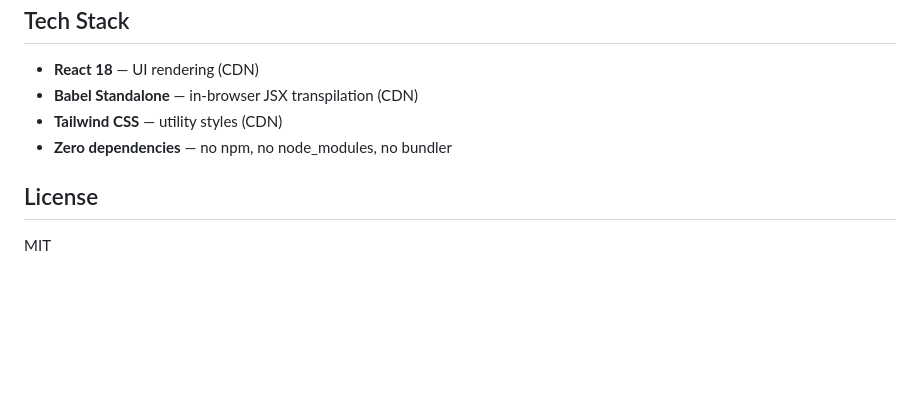
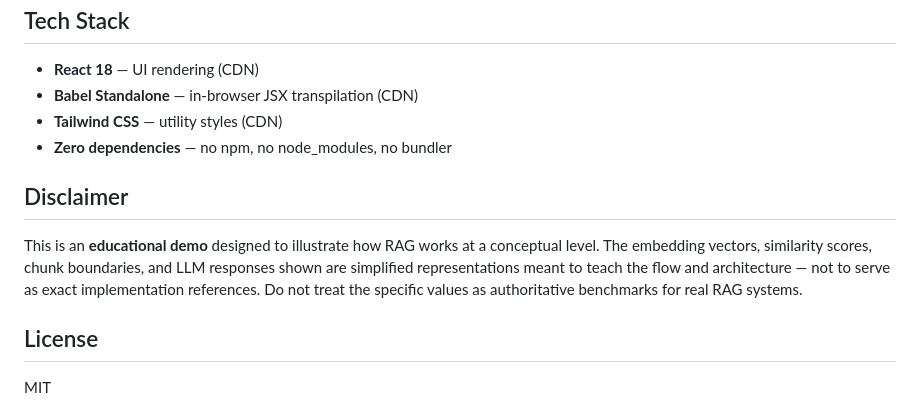
Before and after one commit to 40docs/tutorial_rag, a Markdown page: README.md, the part around the change. Rendered like a GitHub page; blank space fills up the shorter version.

Commit message:
Add educational disclaimer to README
Co-Authored-By: Claude Opus 4.6 <noreply@anthropic.com>

```diff
--- a/README.md
+++ b/README.md
@@ -66,6 +66,10 @@ README.md                                   # This file
 - **Tailwind CSS** — utility styles (CDN)
 - **Zero dependencies** — no npm, no node_modules, no bundler
 
+## Disclaimer
+
+This is an **educational demo** designed to illustrate how RAG works at a conceptual level. The embedding vectors, similarity scores, chunk boundaries, and LLM responses shown are simplified representations meant to teach the flow and architecture — not to serve as exact implementation references. Do not treat the specific values as authoritative benchmarks for real RAG systems.
+
 ## License
 
 MIT
```
